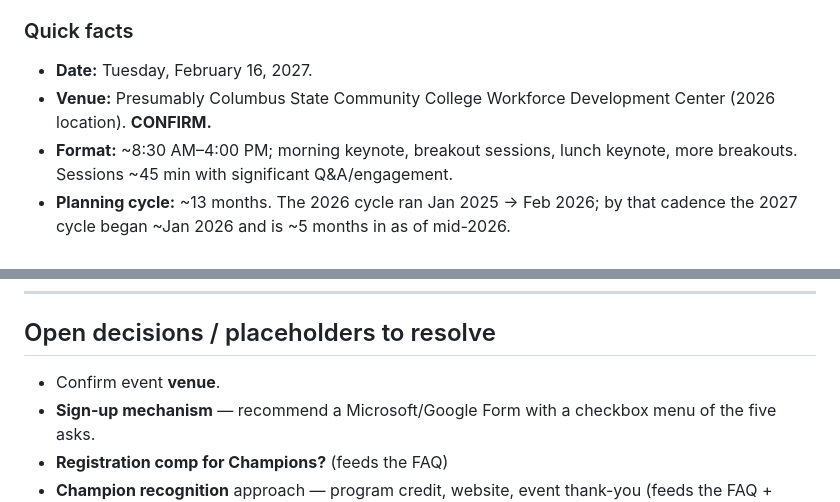
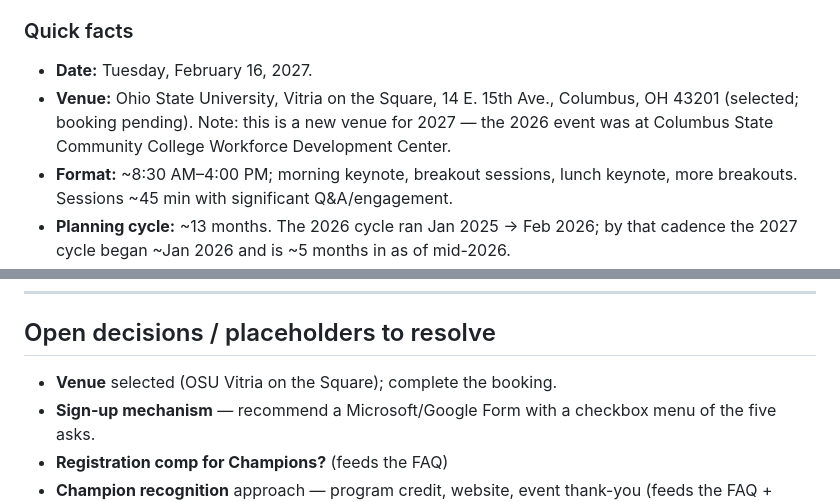
Before and after one commit to jinskeep-morpc/data-day-2027, a Markdown page: CLAUDE.md, 2 parts joined by grey strips. Drawn GitHub-style.

```diff
--- a/CLAUDE.md
+++ b/CLAUDE.md
@@ -14,7 +14,7 @@ Context and working state for the Data Day 2027 conference, with a current focus
 
 ### Quick facts
 - **Date:** Tuesday, February 16, 2027.
-- **Venue:** Presumably Columbus State Community College Workforce Development Center (2026 location). **CONFIRM.**
+- **Venue:** Ohio State University, Vitria on the Square, 14 E. 15th Ave., Columbus, OH 43201 (selected; booking pending). Note: this is a new venue for 2027 — the 2026 event was at Columbus State Community College Workforce Development Center.
 - **Format:** ~8:30 AM–4:00 PM; morning keynote, breakout sessions, lunch keynote, more breakouts. Sessions ~45 min with significant Q&A/engagement.
 - **Planning cycle:** ~13 months. The 2026 cycle ran Jan 2025 → Feb 2026; by that cadence the 2027 cycle began ~Jan 2026 and is ~5 months in as of mid-2026.
 
@@ -44,7 +44,7 @@ Context and working state for the Data Day 2027 conference, with a current focus
 ---
 
 ## Open decisions / placeholders to resolve
-- Confirm event **venue**.
+- **Venue** selected (OSU Vitria on the Square); complete the booking.
 - **Sign-up mechanism** — recommend a Microsoft/Google Form with a checkbox menu of the five asks.
 - **Registration comp for Champions?** (feeds the FAQ)
 - **Champion recognition** approach — program credit, website, event thank-you (feeds the FAQ + checklist).
```
Also changed, not shown: README.md (+15 -9 lines).
